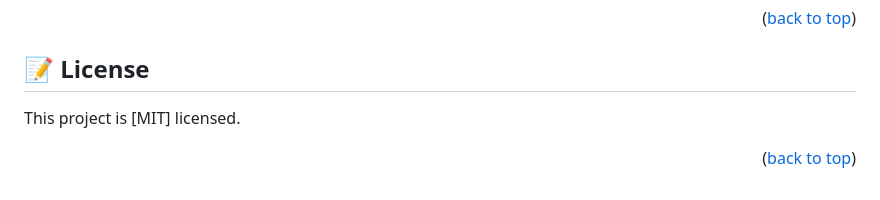
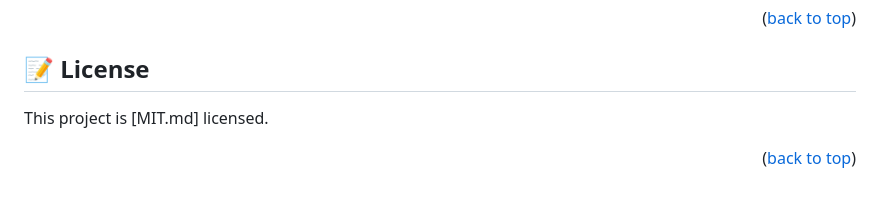
Before and after one commit to rinom013/Hello-Microverse-Project, a Markdown page: README.md, the part around the change. GitHub-like rendering.

```diff
--- a/README.md
+++ b/README.md
@@ -148,6 +148,6 @@ I would like to thank Sudipta Majumder & Microverse
 
 ## 📝 License <a name="LICENSE"></a>
 
-This project is [MIT] licensed.
+This project is [MIT.md] licensed.
 
 <p align="right">(<a href="#readme-top">back to top</a>)</p>
```
